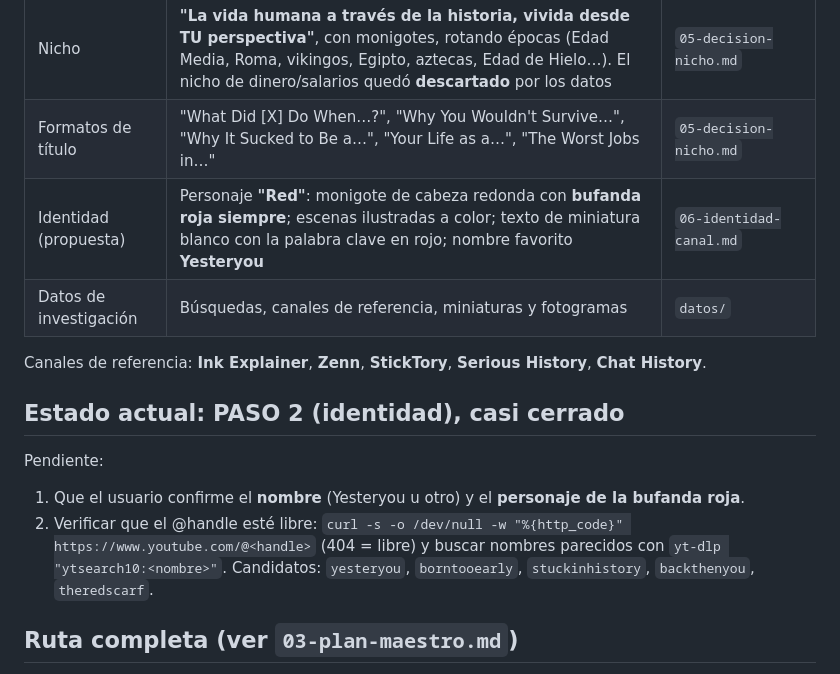
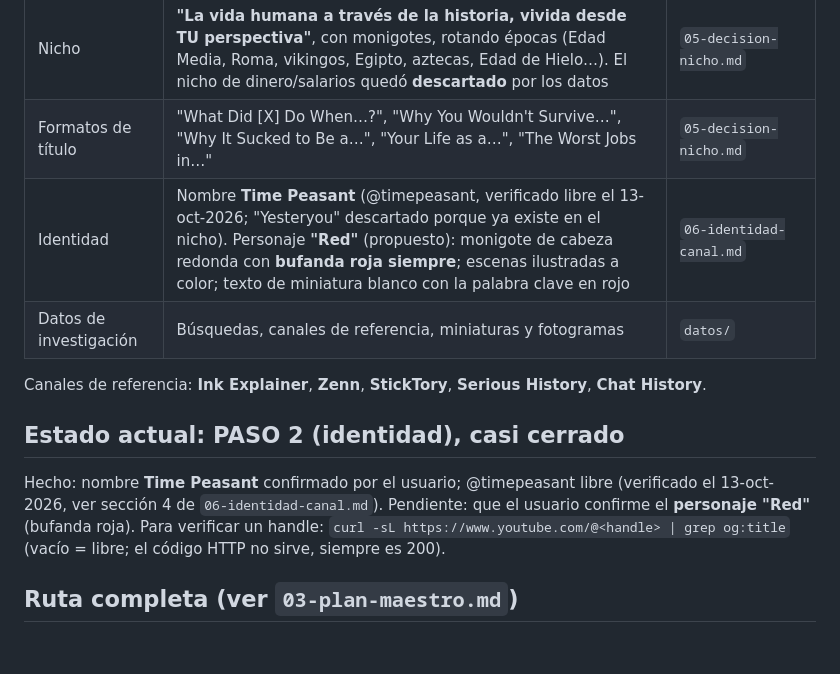
Before and after one commit to iwalterv/cv, a Markdown page: youtube-strategy/CLAUDE.md, the part around the change. Rendered like a GitHub page; blank space fills up the shorter version.

```diff
--- a/youtube-strategy/CLAUDE.md
+++ b/youtube-strategy/CLAUDE.md
@@ -27,15 +27,15 @@ Este archivo es el traspaso de contexto para las sesiones de Claude Code en la M
 | Idioma | **Inglés**, público de EE. UU. El español irá después como pista de audio doblada en el mismo canal | `04-analisis-nichos.md` |
 | Nicho | **"La vida humana a través de la historia, vivida desde TU perspectiva"**, con monigotes, rotando épocas (Edad Media, Roma, vikingos, Egipto, aztecas, Edad de Hielo…). El nicho de dinero/salarios quedó **descartado** por los datos | `05-decision-nicho.md` |
 | Formatos de título | "What Did [X] Do When…?", "Why You Wouldn't Survive…", "Why It Sucked to Be a…", "Your Life as a…", "The Worst Jobs in…" | `05-decision-nicho.md` |
-| Identidad (propuesta) | Personaje **"Red"**: monigote de cabeza redonda con **bufanda roja siempre**; escenas ilustradas a color; texto de miniatura blanco con la palabra clave en rojo; nombre favorito **Yesteryou** | `06-identidad-canal.md` |
+| Identidad | Nombre **Time Peasant** (@timepeasant, verificado libre el 13-oct-2026; "Yesteryou" descartado porque ya existe en el nicho). Personaje **"Red"** (propuesto): monigote de cabeza redonda con **bufanda roja siempre**; escenas ilustradas a color; texto de miniatura blanco con la palabra clave en rojo | `06-identidad-canal.md` |
 | Datos de investigación | Búsquedas, canales de referencia, miniaturas y fotogramas | `datos/` |
 
 Canales de referencia: **Ink Explainer**, **Zenn**, **StickTory**, **Serious History**, **Chat History**.
 
 ## Estado actual: PASO 2 (identidad), casi cerrado
-Pendiente:
-1. Que el usuario confirme el **nombre** (Yesteryou u otro) y el **personaje de la bufanda roja**.
-2. Verificar que el @handle esté libre: `curl -s -o /dev/null -w "%{http_code}" https://www.youtube.com/@<handle>` (404 = libre) y buscar nombres parecidos con `yt-dlp "ytsearch10:<nombre>"`. Candidatos: `yesteryou`, `borntooearly`, `stuckinhistory`, `backthenyou`, `theredscarf`.
+Hecho: nombre **Time Peasant** confirmado por el usuario; @timepeasant libre (verificado el 13-oct-2026, ver sección 4 de `06-identidad-canal.md`).
+Pendiente: que el usuario confirme el **personaje "Red"** (bufanda roja).
+Para verificar un handle: `curl -sL https://www.youtube.com/@<handle> | grep og:title` (vacío = libre; el código HTTP no sirve, siempre es 200).
 
 ## Ruta completa (ver `03-plan-maestro.md`)
 1. ✅ Idioma y nicho
```
Also changed, not shown: youtube-strategy/06-identidad-canal.md (+19 -0 lines).
